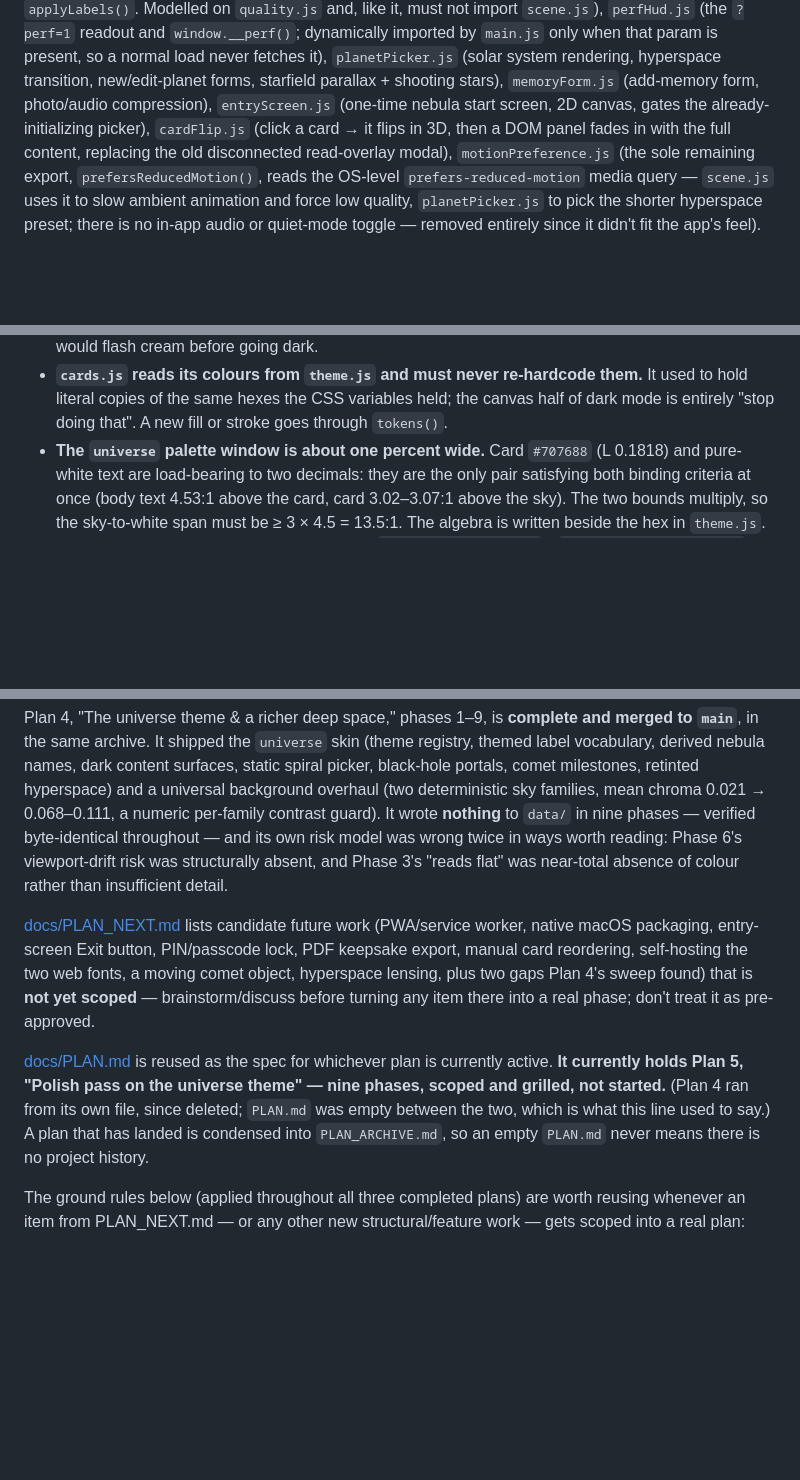
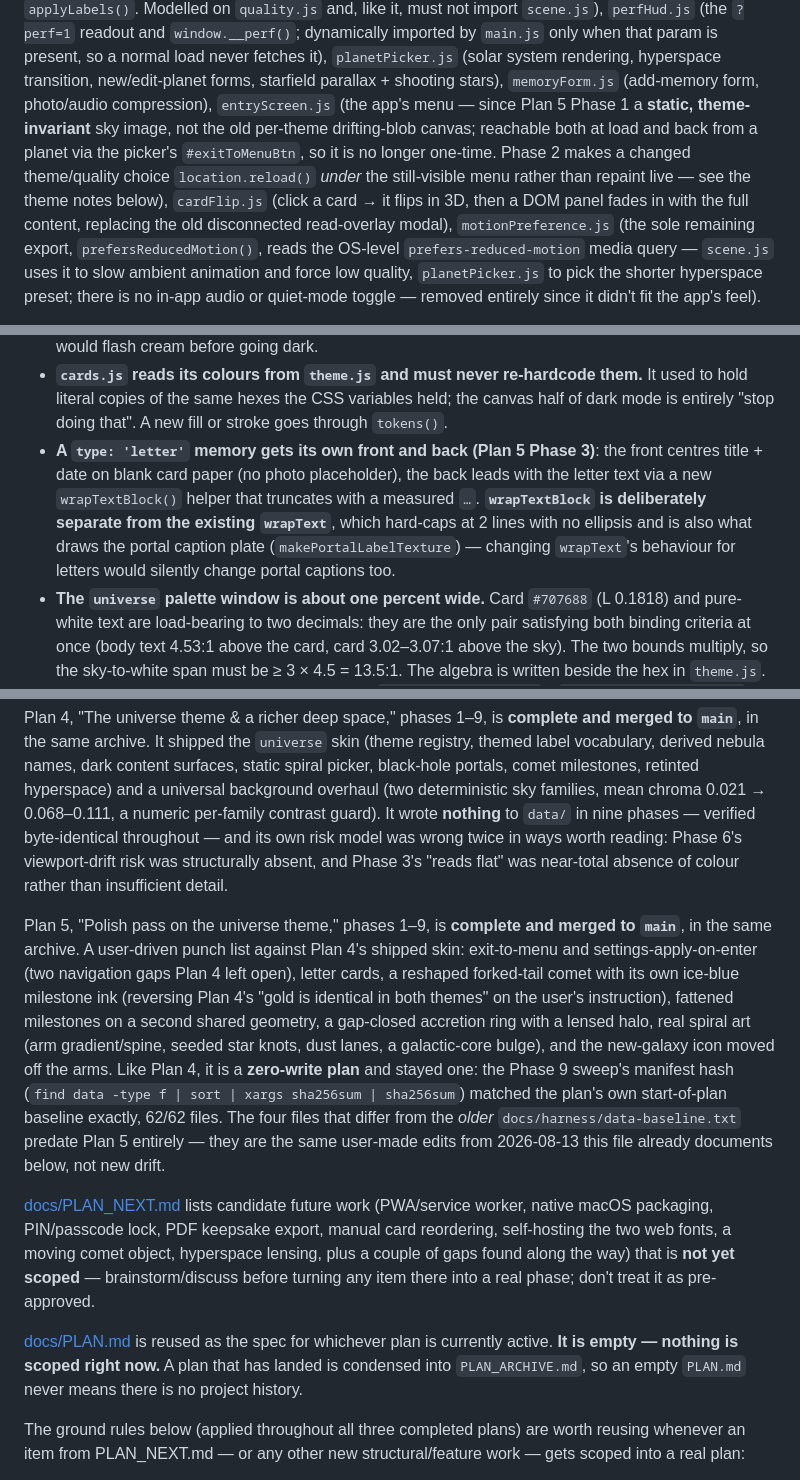
Before and after one commit to Thoe657/SolarMemories, a Markdown page: CLAUDE.md, 3 parts joined by grey strips. Drawn GitHub-style; blank space fills up the shorter version.

```diff
--- a/CLAUDE.md
+++ b/CLAUDE.md
@@ -215,8 +215,12 @@ colour tokens, the nebula-name pool and feature flags; exports `currentTheme()`,
 `planetPicker.js`
 (solar system rendering, hyperspace transition, new/edit-planet forms, starfield
 parallax + shooting stars), `memoryForm.js` (add-memory form, photo/audio
-compression), `entryScreen.js` (one-time nebula start screen, 2D canvas, gates the
-already-initializing picker), `cardFlip.js` (click a card → it flips in 3D, then a DOM
+compression), `entryScreen.js` (the app's menu — since Plan 5 Phase 1 a **static,
+theme-invariant** sky image, not the old per-theme drifting-blob canvas; reachable
+both at load and back from a planet via the picker's `#exitToMenuBtn`, so it is no
+longer one-time. Phase 2 makes a changed theme/quality choice `location.reload()`
+*under* the still-visible menu rather than repaint live — see the theme notes
+below), `cardFlip.js` (click a card → it flips in 3D, then a DOM
 panel fades in with the full content, replacing the old disconnected read-overlay
 modal), `motionPreference.js` (the sole remaining export, `prefersReducedMotion()`,
 reads the OS-level `prefers-reduced-motion` media query — `scene.js` uses it to slow
@@ -294,6 +305,13 @@ Theme notes (Plan 4 — same status as the perf notes above: load-bearing, easy
 - **`cards.js` reads its colours from `theme.js` and must never re-hardcode them.** It
   used to hold literal copies of the same hexes the CSS variables held; the canvas half of
   dark mode is entirely "stop doing that". A new fill or stroke goes through `tokens()`.
+- **A `type: 'letter'` memory gets its own front and back (Plan 5 Phase 3)**: the front
+  centres title + date on blank card paper (no photo placeholder), the back leads with the
+  letter text via a new `wrapTextBlock()` helper that truncates with a measured `…`.
+  **`wrapTextBlock` is deliberately separate from the existing `wrapText`**, which hard-caps
+  at 2 lines with no ellipsis and is also what draws the portal caption plate
+  (`makePortalLabelTexture`) — changing `wrapText`'s behaviour for letters would silently
+  change portal captions too.
 - **The `universe` palette window is about one percent wide.** Card `#707688` (L 0.1818)
   and pure-white text are load-bearing to two decimals: they are the only pair satisfying
   both binding criteria at once (body text 4.53:1 above the card, card 3.02–3.07:1 above
@@ -512,17 +572,28 @@ byte-identical throughout — and its own risk model was wrong twice in ways wor
 Phase 6's viewport-drift risk was structurally absent, and Phase 3's "reads flat" was
 near-total absence of colour rather than insufficient detail.
 
+Plan 5, "Polish pass on the universe theme," phases 1–9, is **complete and merged to
+`main`**, in the same archive. A user-driven punch list against Plan 4's shipped skin:
+exit-to-menu and settings-apply-on-enter (two navigation gaps Plan 4 left open), letter
+cards, a reshaped forked-tail comet with its own ice-blue milestone ink (reversing Plan
+4's "gold is identical in both themes" on the user's instruction), fattened milestones on
+a second shared geometry, a gap-closed accretion ring with a lensed halo, real spiral art
+(arm gradient/spine, seeded star knots, dust lanes, a galactic-core bulge), and the
+new-galaxy icon moved off the arms. Like Plan 4, it is a **zero-write plan** and stayed
+one: the Phase 9 sweep's manifest hash (`find data -type f | sort | xargs sha256sum |
+sha256sum`) matched the plan's own start-of-plan baseline exactly, 62/62 files. The four
+files that differ from the *older* `docs/harness/data-baseline.txt` predate Plan 5
+entirely — they are the same user-made edits from 2026-08-13 this file already
+documents below, not new drift.
+
 [docs/PLAN_NEXT.md](docs/PLAN_NEXT.md) lists candidate future work (PWA/service worker,
-native macOS packaging, entry-screen Exit button, PIN/passcode lock, PDF keepsake export,
-manual card reordering, self-hosting the two web fonts, a moving comet object, hyperspace
-lensing, plus two gaps Plan 4's sweep found) that is **not yet scoped** —
-brainstorm/discuss before turning any item there into a real phase; don't treat it as
-pre-approved.
+native macOS packaging, PIN/passcode lock, PDF keepsake export, manual card reordering,
+self-hosting the two web fonts, a moving comet object, hyperspace lensing, plus a couple
+of gaps found along the way) that is **not yet scoped** — brainstorm/discuss before
+turning any item there into a real phase; don't treat it as pre-approved.
 
 [docs/PLAN.md](docs/PLAN.md) is reused as the spec for whichever plan is currently
-active. **It currently holds Plan 5, "Polish pass on the universe theme" — nine phases,
-scoped and grilled, not started.** (Plan 4 ran from its own file, since deleted; `PLAN.md`
-was empty between the two, which is what this line used to say.) A plan that has landed is
+active. **It is empty — nothing is scoped right now.** A plan that has landed is
 condensed into `PLAN_ARCHIVE.md`, so an empty `PLAN.md` never means there is no project
 history.
 
```
Also changed, not shown: other parts of CLAUDE.md (+56 -7 lines).
